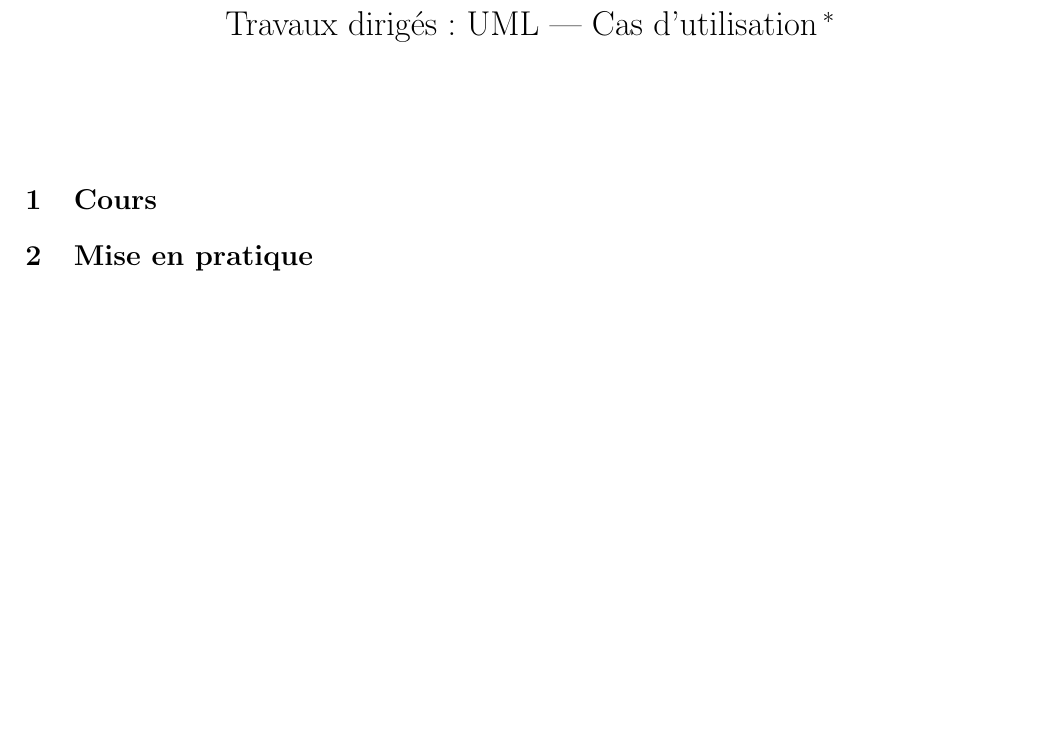
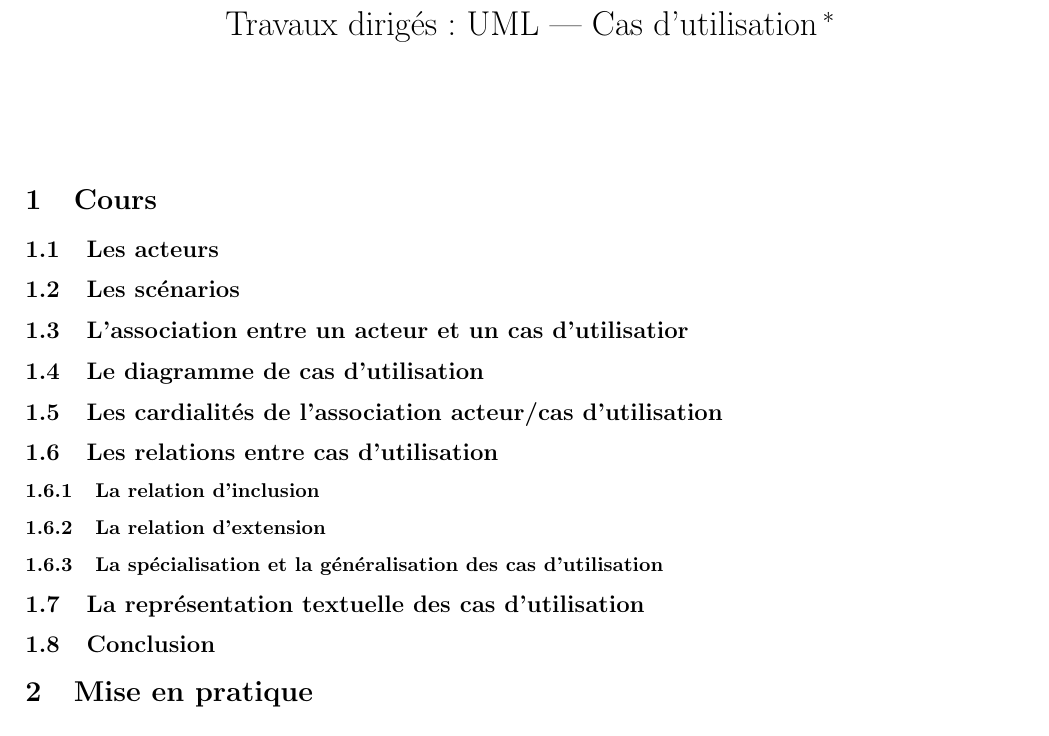
Before and after one commit to sfourestier/enseignement, a LaTeX document (UTC504/TDs/UML/main.tex, which reads UTC504/TDs/UML/cours.tex): part of the page, cut so that both start at the same text. Compiled offline with pdfLaTeX.

Commit message:
Mise à jour du TD UML

```diff
--- a/UTC504/TDs/UML/cours.tex
+++ b/UTC504/TDs/UML/cours.tex
@@ -1,2 +1,24 @@
 \section{Cours}
 % À partir du cours sur l'équitation
+
+\subsection{Les acteurs}
+
+\subsection{Les scénarios}
+
+\subsection{L'association entre un acteur et un cas d'utilisatior}
+
+\subsection{Le diagramme de cas d'utilisation}
+
+\subsection{Les cardialités de l'association acteur/cas d'utilisation}
+
+\subsection{Les relations entre cas d'utilisation}
+
+\subsubsection{La relation d'inclusion}
+
+\subsubsection{La relation d'extension}
+
+\subsubsection{La spécialisation et la généralisation des cas d'utilisation}
+
+\subsection{La représentation textuelle des cas d'utilisation}
+
+\subsection{Conclusion}
```
